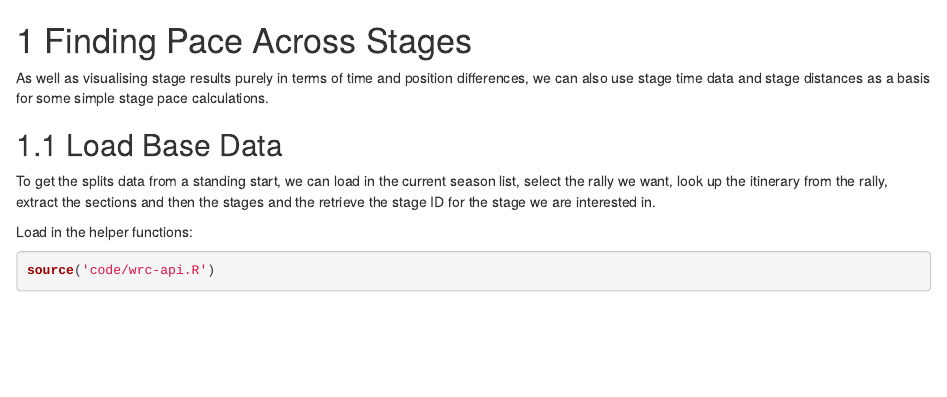
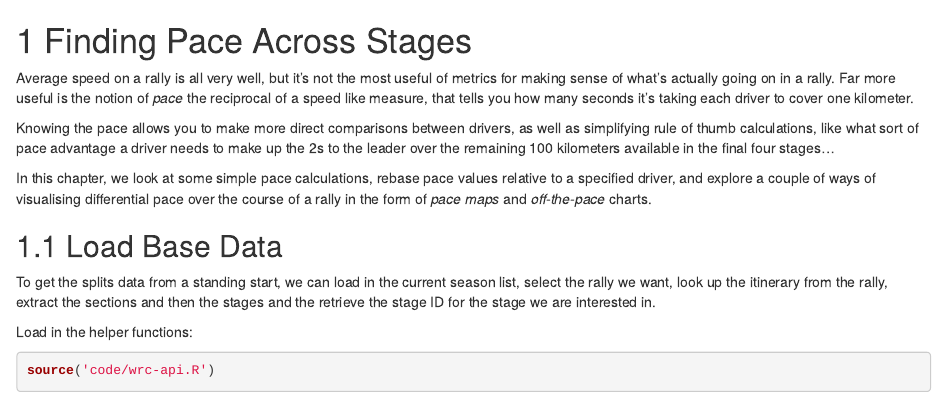
Before and after one commit to RallyDataJunkie/visualising-wrc-rally-results, an R Markdown document (finding-stage-pace.Rmd): the page in a window 1100 px wide, from its top. Rendered offline with R 4.5, knitr and Pandoc, with nearby package versions; drawn as R Markdown's standard HTML page in place of the format the file asks for; some code elsewhere in the file could not run offline.

Commit message:
Update stage pace intro

````diff
--- a/finding-stage-pace.Rmd
+++ b/finding-stage-pace.Rmd
@@ -4,7 +4,11 @@ knitr::opts_chunk$set(fig.path = "images/finding-stage-pace-")
 ```
 # Finding Pace Across Stages
 
-As well as visualising stage results purely in terms of time and position differences, we can also use stage time data and stage distances as a basis for some simple stage pace calculations.
+Average speed on a rally is all very well, but it's not the most useful of metrics for making sense of what's actually going on in a rally. Far more useful is the notion of *pace* the reciprocal of a speed like measure, that tells you how many seconds it's taking each driver to cover one kilometer.
+
+Knowing the pace allows you to make more direct comparisons between drivers, as well as simplifying rule of thumb calculations, like what sort of pace advantage a driver needs to make up the 2s to the leader over the remaining 100 kilometers available in the final four stages...
+
+In this chapter, we look at some simple pace calculations, rebase pace values relative to a specified driver, and explore a couple of ways of visualising differential pace over the course of a rally in the form of *pace maps* and *off-the-pace* charts.
 
 ## Load Base Data
 
````
Also changed, not shown: docs/search_index.json, 1 other file.
